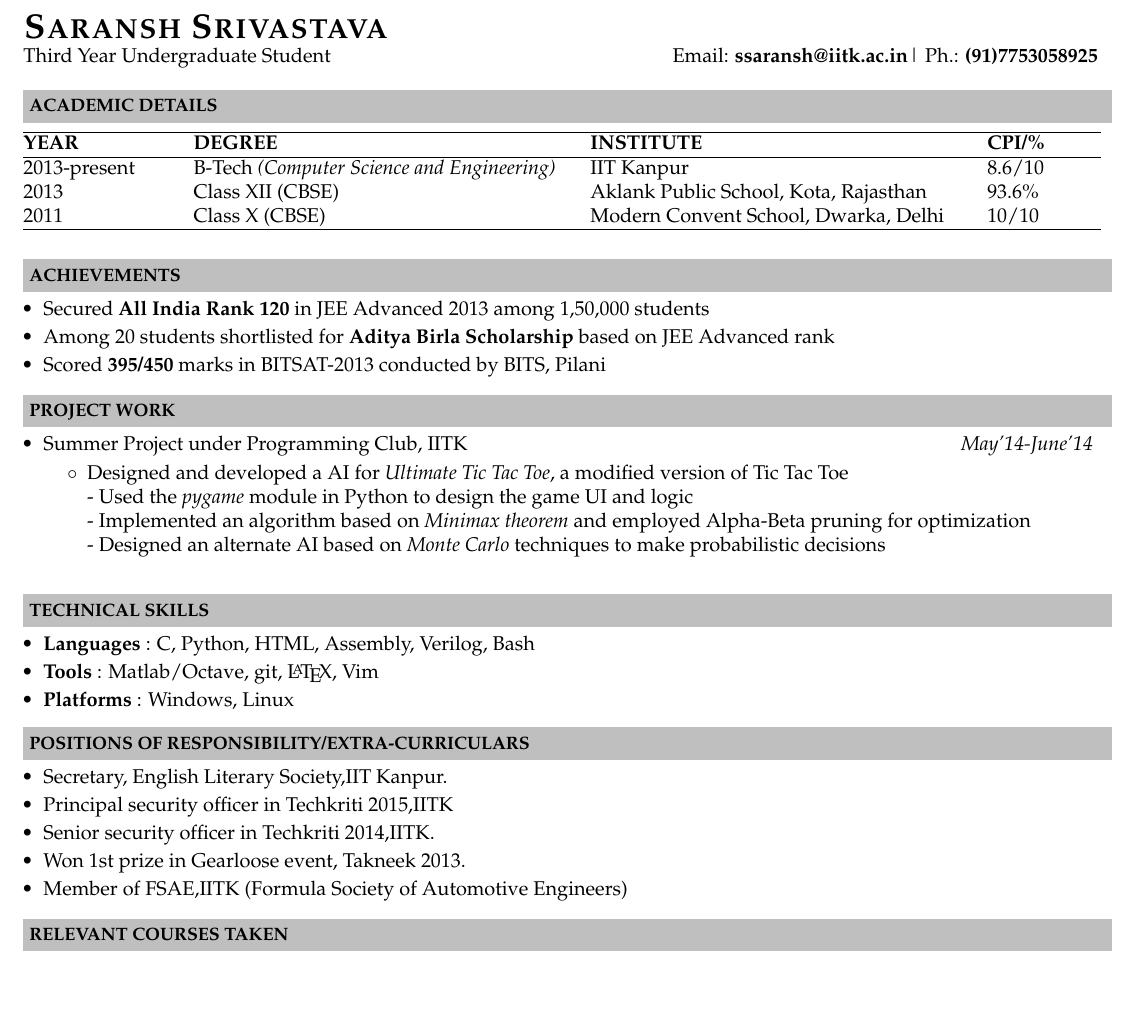
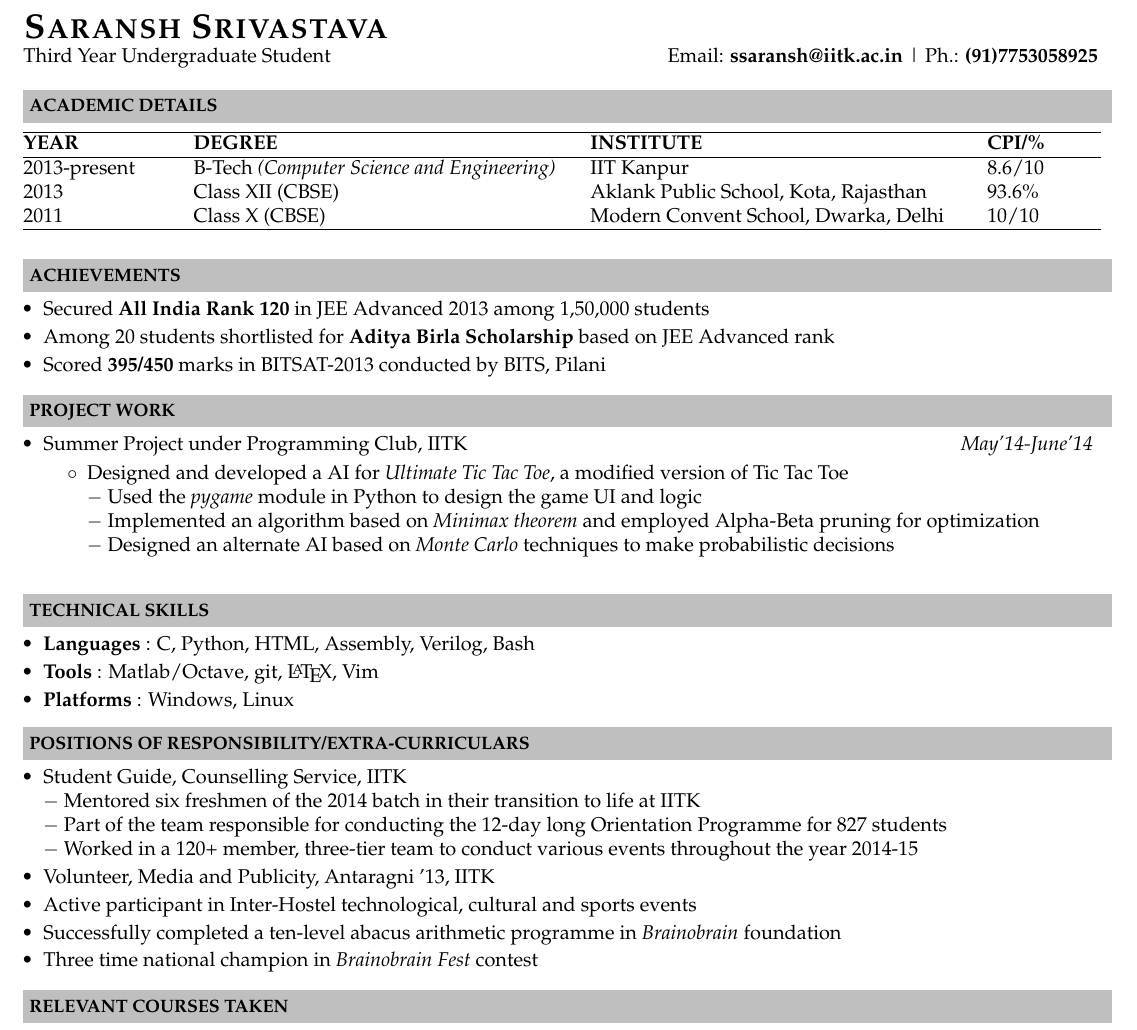
Before and after one commit to ssaransh/Resume, a LaTeX document (spo/spo.tex): part of the page, cut so that both start at the same text, the shorter picture padded with empty space. Compiled offline with XeLaTeX.

Commit message:
Made some changes. First draft done

```diff
--- a/spo/spo.tex
+++ b/spo/spo.tex
@@ -81,9 +81,9 @@ Ph.: \textbf{(91)7753058925} \\
 \vspace{-2mm}
 \begin{itemize}\itemsep \isep
 \item \noindent Designed and developed a AI for \emph{Ultimate Tic Tac Toe}, a modified version of Tic Tac Toe\\
-- Used the \emph{pygame} module in Python to design the game UI and logic\\
-- Implemented an algorithm based on \emph{Minimax theorem} and employed Alpha-Beta pruning for optimization\\
-- Designed an alternate AI based on \emph{Monte Carlo} techniques to make probabilistic decisions\\
+$-$ Used the \emph{pygame} module in Python to design the game UI and logic\\
+$-$ Implemented an algorithm based on \emph{Minimax theorem} and employed Alpha-Beta pruning for optimization\\
+$-$ Designed an alternate AI based on \emph{Monte Carlo} techniques to make probabilistic decisions\\
 \end{itemize}
 \end{itemize}
 
@@ -96,11 +96,14 @@ Ph.: \textbf{(91)7753058925} \\
 
 \resheading{\textbf{POSITIONS OF RESPONSIBILITY/EXTRA-CURRICULARS} }\\[\lsep]
 \begin{itemize}\itemsep \isep
-\item \noindent Secretary, English Literary Society,IIT Kanpur.
-\item \noindent Principal security officer in Techkriti 2015,IITK
-\item \noindent Senior security officer in Techkriti 2014,IITK.
-\item \noindent Won 1st prize in Gearloose event, Takneek 2013.
-\item \noindent Member of FSAE,IITK (Formula Society of Automotive Engineers)
+\item \noindent Student Guide, Counselling Service, IITK\\
+$-$ Mentored six freshmen of the 2014 batch in their transition to life at IITK\\
+$-$ Part of the team responsible for conducting the 12-day long Orientation Programme for 827 students\\
+$-$ Worked in a 120+ member, three-tier team to conduct various events throughout the year 2014-15
+\item \noindent Volunteer, Media and Publicity, Antaragni '13, IITK
+\item \noindent Active participant in Inter-Hostel technological, cultural and sports events
+\item \noindent Successfully completed a ten-level abacus arithmetic programme in \emph{Brainobrain} foundation
+\item \noindent Three time national champion in \emph{Brainobrain Fest} contest
 \end{itemize}
 
 \resheading{\textbf{RELEVANT COURSES TAKEN} }\\[\lsep]
```
Also changed, not shown: spo/spo.tex (2 more changed lines).
